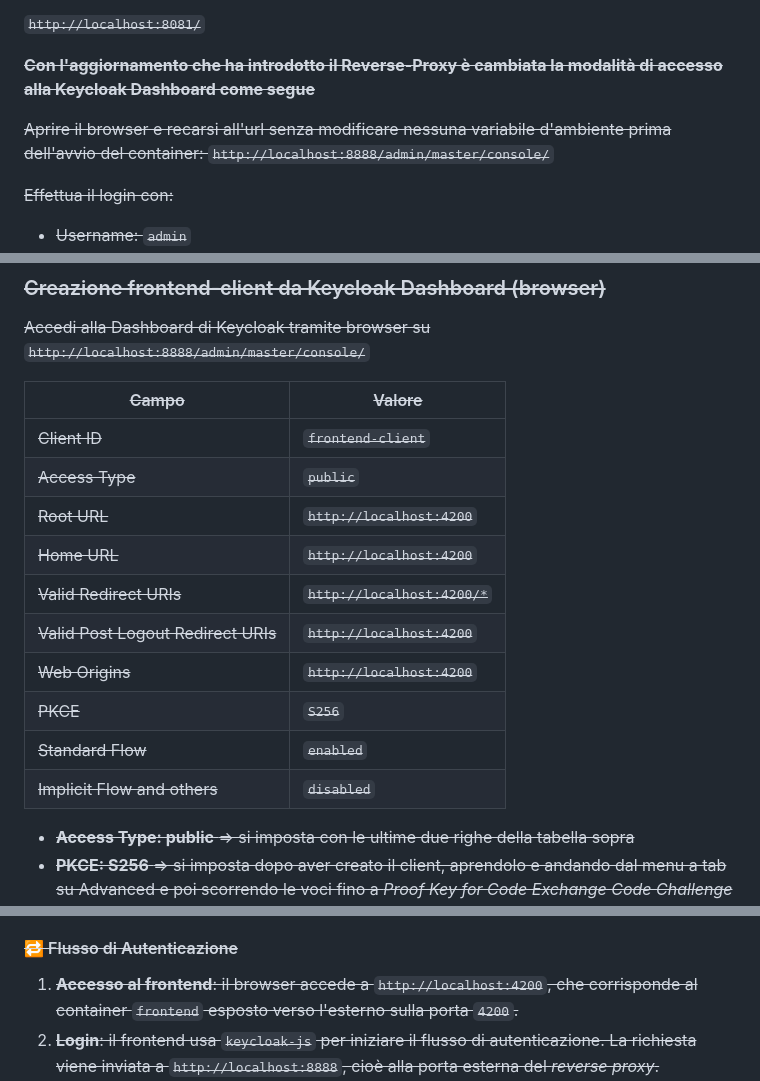
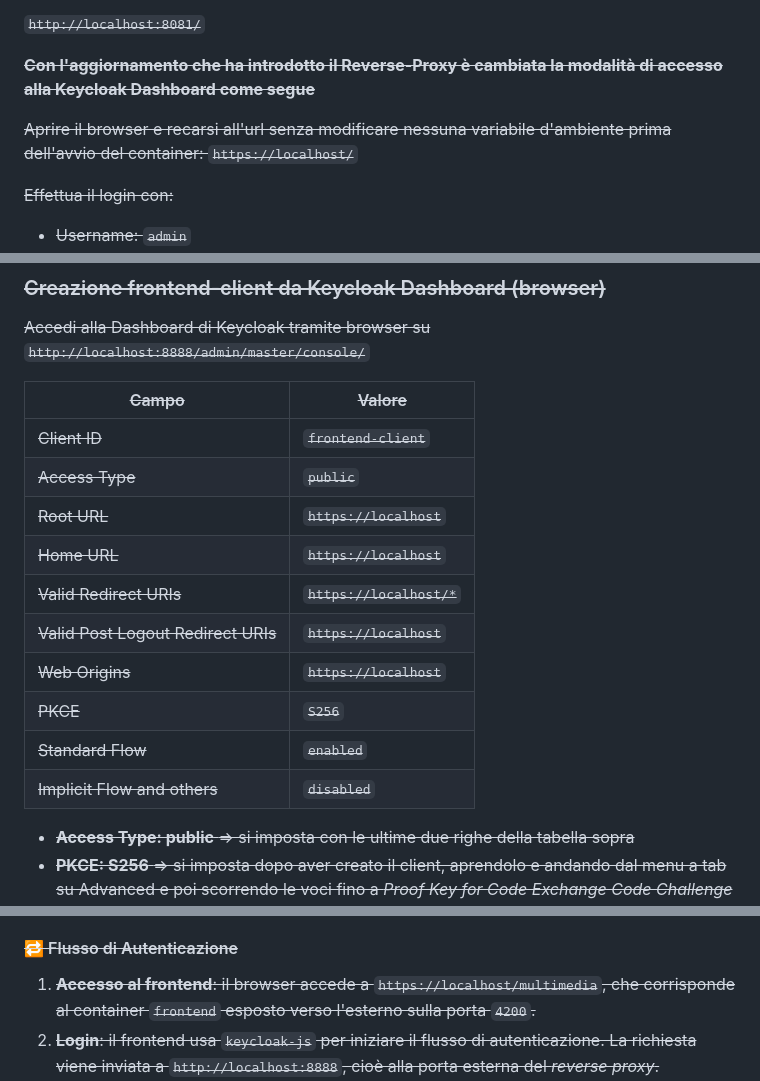
Before and after one commit to aremi0/MultimediaDemo, a Markdown page: keycloak-readme.md, 3 parts joined by grey strips. Rendered like a GitHub page.

Commit message:
Aggiornata documentazione con integrazione iniziale di https, parziale

```diff
--- a/keycloak-readme.md
+++ b/keycloak-readme.md
@@ -16,7 +16,7 @@ Apri il browser e vai a:
 **Con l'aggiornamento che ha introdotto il Reverse-Proxy è cambiata la modalità di accesso alla Keycloak Dashboard come segue**
 
 Aprire il browser e recarsi all'url senza modificare nessuna variabile d'ambiente prima dell'avvio del container:
-`http://localhost:8888/admin/master/console/`
+`https://localhost/`
 
 Effettua il login con:
 
@@ -144,18 +144,18 @@ Questi parametri abiliteranno il forwarding dell'hostnameV2 comunicando al serve
 ### Creazione frontend-client da Keycloak Dashboard (browser)
 Accedi alla Dashboard di Keycloak tramite browser su `http://localhost:8888/admin/master/console/`
 
-| Campo                           | Valore                    |
-|---------------------------------|---------------------------|
-| Client ID                       | `frontend-client`         |
-| Access Type                     | `public`                  |
-| Root URL                        | `http://localhost:4200`   |
-| Home URL                        | `http://localhost:4200`   |
-| Valid Redirect URIs             | `http://localhost:4200/*` |
-| Valid Post Logout Redirect URIs | `http://localhost:4200`   |
-| Web Origins                     | `http://localhost:4200`   |
-| PKCE                            | `S256`                    |
-| Standard Flow                   | `enabled`                 |
-| Implicit Flow and others        | `disabled`                |
+| Campo                           | Valore                |
+|---------------------------------|-----------------------|
+| Client ID                       | `frontend-client`     |
+| Access Type                     | `public`              |
+| Root URL                        | `https://localhost`   |
+| Home URL                        | `https://localhost`   |
+| Valid Redirect URIs             | `https://localhost/*` |
+| Valid Post Logout Redirect URIs | `https://localhost`   |
+| Web Origins                     | `https://localhost`   |
+| PKCE                            | `S256`                |
+| Standard Flow                   | `enabled`             |
+| Implicit Flow and others        | `disabled`            |
 
 - **Access Type: public** => si imposta con le ultime due righe della tabella sopra
 - **PKCE: S256** => si imposta dopo aver creato il client, aprendolo e andando dal menu a tab su Advanced e poi scorrendo le voci fino a *Proof Key for Code Exchange Code Challenge Method* e selezionando dalla tendina `S256`
@@ -171,7 +171,7 @@ L'accesso avviene tramite un **reverse proxy Nginx**.
 
 #### 🔁 Flusso di Autenticazione
 
-1. **Accesso al frontend**: il browser accede a `http://localhost:4200`, che corrisponde al container `frontend` esposto verso l'esterno sulla porta `4200`.
+1. **Accesso al frontend**: il browser accede a `https://localhost/multimedia`, che corrisponde al container `frontend` esposto verso l'esterno sulla porta `4200`.
 2. **Login**: il frontend usa `keycloak-js` per iniziare il flusso di autenticazione. La richiesta viene inviata a `http://localhost:8888`,
 cioè alla porta esterna del *reverse proxy*.
 3. **Reverse proxy**: Nginx riceve la richiesta sulla porta `8888` e la inoltra internamente a Keycloak sulla porta interna `8081`.
```
